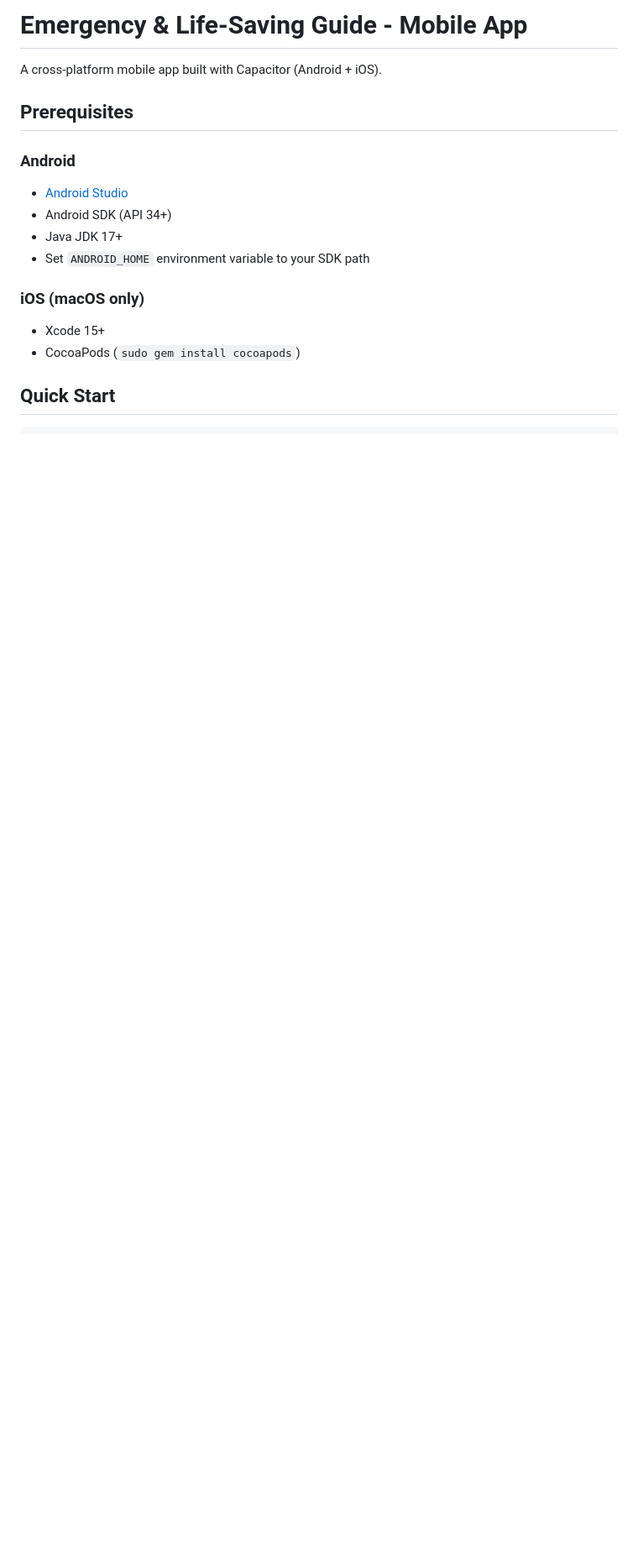
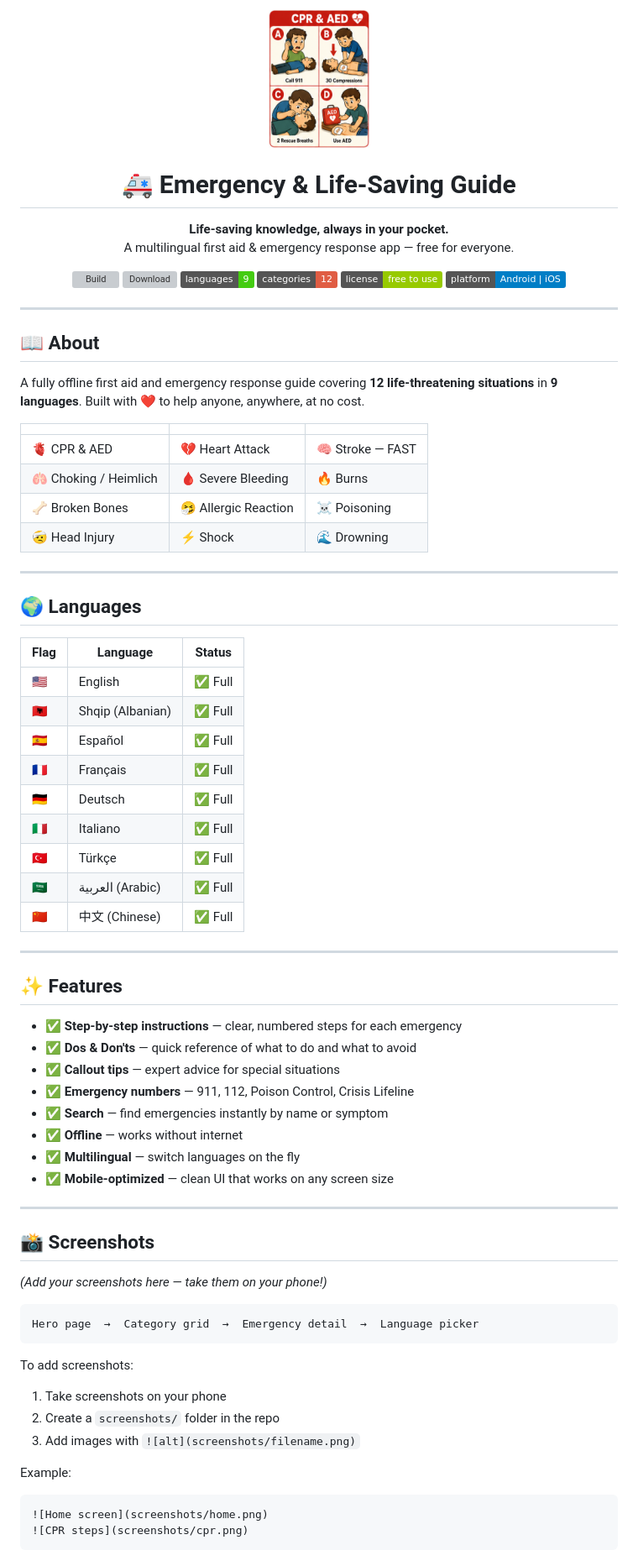
Before and after one commit to Vito471/emergency-lifesaving, a Markdown page: README.md, the part around one of its changes. Shown at 84% size. Drawn GitHub-style; badges without logos; blank space fills up the shorter version; grey boxes are pictures that could not be loaded.

````diff
--- a/README.md
+++ b/README.md
@@ -1,17 +1,80 @@
-# Emergency & Life-Saving Guide - Mobile App
+<div align="center">
+  <img src="https://raw.githubusercontent.com/Vito471/emergency-lifesaving/main/Images/CPR.png" alt="Emergency & Life-Saving Guide" width="120">
+  <h1 align="center">🚑 Emergency & Life-Saving Guide</h1>
+  <p align="center">
+    <strong>Life-saving knowledge, always in your pocket.</strong><br>
+    A multilingual first aid & emergency response app — free for everyone.
+  </p>
+  <p>
+    <a href="https://github.com/Vito471/emergency-lifesaving/actions"><img src="https://img.shields.io/github/actions/workflow/status/Vito471/emergency-lifesaving/build.yml?branch=main&logo=github&label=Build" alt="Build"></a>
+    <a href="https://github.com/Vito471/emergency-lifesaving/releases"><img src="https://img.shields.io/github/v/release/Vito471/emergency-lifesaving?logo=android&label=Download" alt="Download"></a>
+    <img src="https://img.shields.io/badge/languages-9-brightgreen" alt="9 languages">
+    <img src="https://img.shields.io/badge/categories-12-red" alt="12 categories">
+    <img src="https://img.shields.io/badge/license-free%20to%20use-green" alt="License">
+    <img src="https://img.shields.io/badge/platform-Android%20%7C%20iOS-blue" alt="Platform">
+  </p>
+</div>
 
-A cross-platform mobile app built with Capacitor (Android + iOS).
+---
 
-## Prerequisites
+## 📖 About
 
-### Android
-- [Android Studio](https://developer.android.com/studio)
-- Android SDK (API 34+)
-- Java JDK 17+
-- Set `ANDROID_HOME` environment variable to your SDK path
+A fully offline first aid and emergency response guide covering **12 life-threatening situations** in **9 languages**. Built with ❤️ to help anyone, anywhere, at no cost.
 
-### iOS (macOS only)
-- Xcode 15+
-- CocoaPods (`sudo gem install cocoapods`)
+| | | |
+|---|---|---|
+| 🫀 CPR & AED | 💔 Heart Attack | 🧠 Stroke — FAST |
+| 🫁 Choking / Heimlich | 🩸 Severe Bleeding | 🔥 Burns |
+| 🦴 Broken Bones | 🤧 Allergic Reaction | ☠️ Poisoning |
+| 🤕 Head Injury | ⚡ Shock | 🌊 Drowning |
 
-## Quick Start
+---
+
+## 🌍 Languages
+
+| Flag | Language | Status |
+|---|---|---|
+| 🇺🇸 | English | ✅ Full |
+| 🇦🇱 | Shqip (Albanian) | ✅ Full |
+| 🇪🇸 | Español | ✅ Full |
+| 🇫🇷 | Français | ✅ Full |
+| 🇩🇪 | Deutsch | ✅ Full |
+| 🇮🇹 | Italiano | ✅ Full |
+| 🇹🇷 | Türkçe | ✅ Full |
+| 🇸🇦 | العربية (Arabic) | ✅ Full |
+| 🇨🇳 | 中文 (Chinese) | ✅ Full |
+
+---
+
+## ✨ Features
+
+- **✅ Step-by-step instructions** — clear, numbered steps for each emergency
+- **✅ Dos & Don'ts** — quick reference of what to do and what to avoid
+- **✅ Callout tips** — expert advice for special situations
+- **✅ Emergency numbers** — 911, 112, Poison Control, Crisis Lifeline
+- **✅ Search** — find emergencies instantly by name or symptom
+- **✅ Offline** — works without internet
+- **✅ Multilingual** — switch languages on the fly
+- **✅ Mobile-optimized** — clean UI that works on any screen size
+
+---
+
+## 📸 Screenshots
+
+*(Add your screenshots here — take them on your phone!)*
+
+```
+Hero page  →  Category grid  →  Emergency detail  →  Language picker
+```
+
+To add screenshots:
+1. Take screenshots on your phone
+2. Create a `screenshots/` folder in the repo
+3. Add images with `![alt](screenshots/filename.png)`
+
+Example:
+```
+![Home screen](screenshots/home.png)
+![CPR steps](screenshots/cpr.png)
+```
+
````
Also changed, not shown: other parts of README.md (+48 -115 lines).
